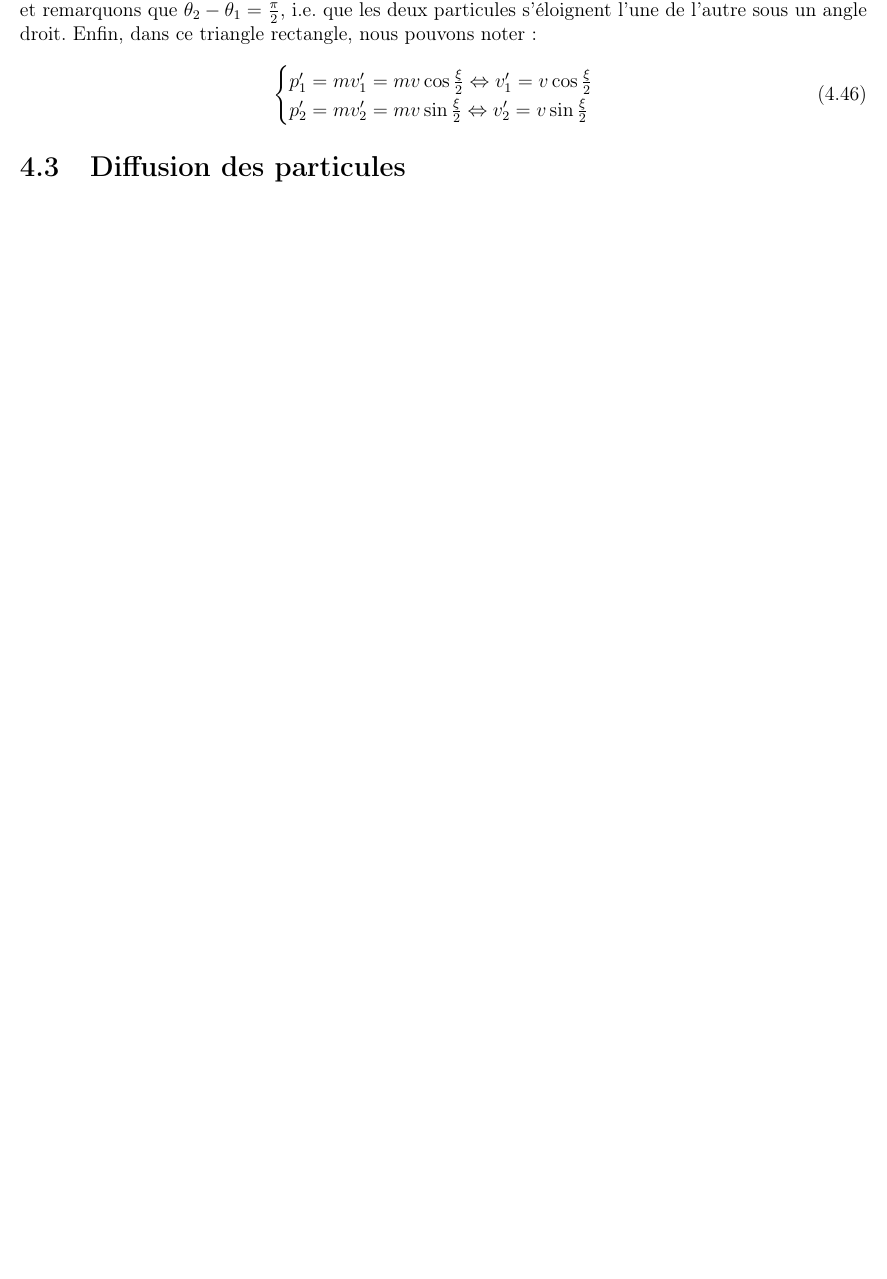
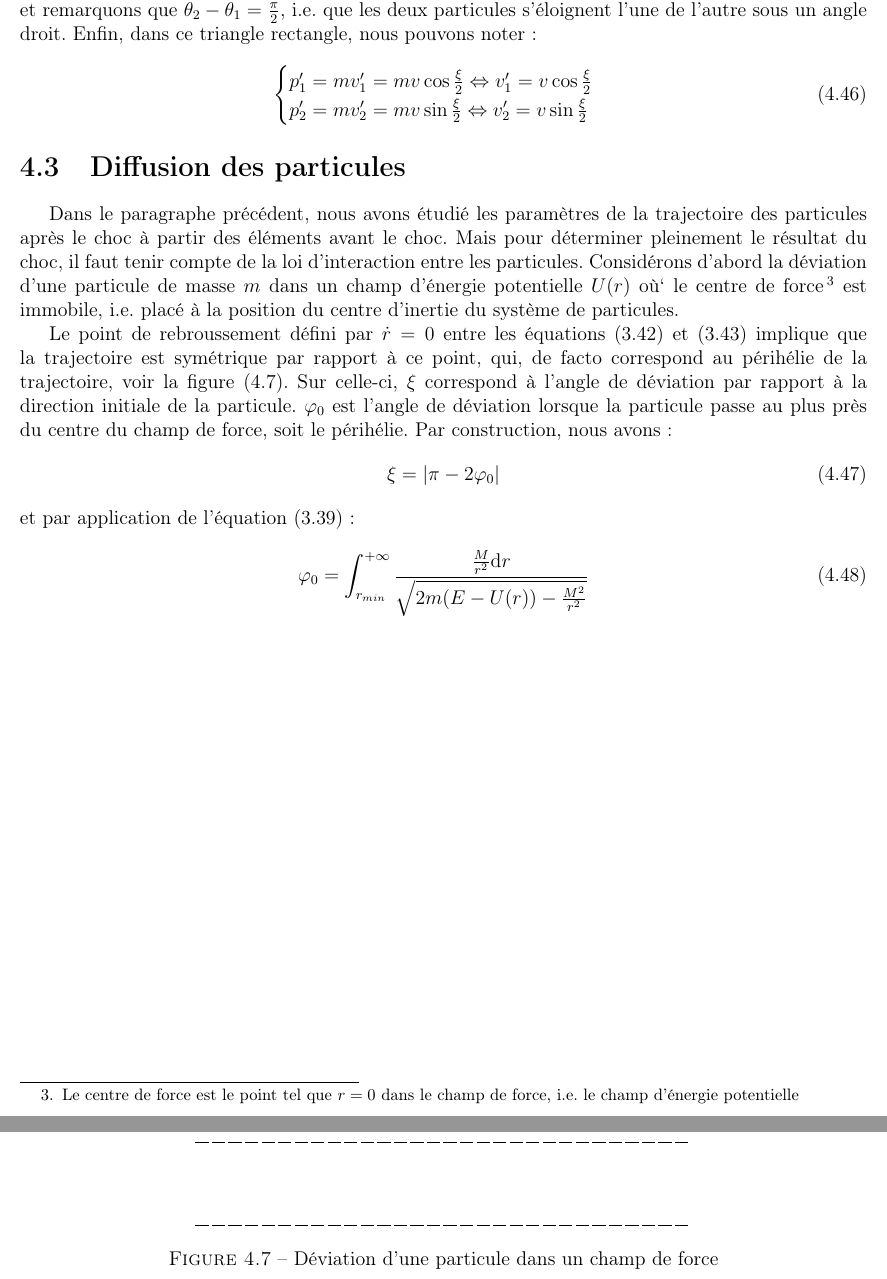
Before and after one commit to SMajerowicz/Physics, a LaTeX document (Mécanique/démonstration.tex, which reads Mécanique/chapters/chapter-04.tex): part of page 58 of 101 before the commit and two parts of pages 58 and 59 of 102 after it, the two joined at a grey line, cut so that both start at the same text, the shorter picture padded with empty space. Compiled offline with pdfLaTeX.

Commit message:
Paragraph18 on going

```diff
--- a/Mécanique/chapters/chapter-04.tex
+++ b/Mécanique/chapters/chapter-04.tex
@@ -448,3 +448,29 @@ et remarquons que $\theta_{2} - \theta_{1} = \frac{\pi}{2}$, i.e. que les deux p
 \ee
 
 \section{Diffusion des particules}
+
+Dans le paragraphe pr\'ec\'edent, nous avons \'etudi\'e les param\`etres de la trajectoire des particules apr\`es le choc \`a partir des \'el\'ements avant le choc. Mais pour d\'eterminer pleinement le r\'esultat du choc, il faut tenir compte de la loi d'interaction entre les particules. Consid\'erons d'abord la d\'eviation d'une particule de masse $m$ dans un champ d'\'energie potentielle $U(r)$ o\`u` le centre de force\footnote{Le centre de force est le point tel que $r = 0$  dans le champ de force, i.e. le champ d'\'energie potentielle} est immobile, i.e. plac\'e \`a la position du centre d'inertie du syst\`eme de particules.
+
+Le point de rebroussement d\'efini par $\dot{r} = 0$ entre les \'equations (\ref{EQ:14_8}) et (\ref{EQ:14_10}) implique que la trajectoire est sym\'etrique par rapport à ce point, qui, de facto correspond au p\'erih\'elie de la trajectoire, voir la figure (\ref{FIG:4_18}). Sur celle-ci, $\xi$ correspond \`a l'angle de d\'eviation par rapport \`a la direction initiale de la particule. $\varphi_{0}$ est l'angle de d\'eviation lorsque la particule passe au plus pr\`es du centre du champ de force, soit le p\'erih\'elie. Par construction, nous avons :
+\be
+	\xi = \lvert \pi - 2\varphi_{0} \rvert \label{EQ:18_1}
+\ee
+et par application de l'\'equation (\ref{EQ:14_7}) :
+\be
+	\varphi_{0} = \int_{r_{min}}^{+\infty}{\dfrac{\frac{M}{r^{2}}\mathrm{d}r}{\sqrt{2m(E - U(r)) - \frac{M^{2}}{r^{2}}}}} \label{EQ:18_2}
+\ee
+
+\begin{figure}[htb!]
+	\begin{center}
+		\begin{picture}(300,300)(0,0)
+			%dashed lines
+			\linethickness{0.05mm}
+			\multiput(0,0)(10,0){30}{\line(1,0){8}}
+			\multiput(0,50)(10,0){30}{\line(1,0){8}}
+			%curve
+			%angles
+			%points
+		\end{picture}
+		\caption{D\'eviation d'une particule dans un champ de force}\label{FIG:4_18}
+	\end{center}
+\end{figure}
```
